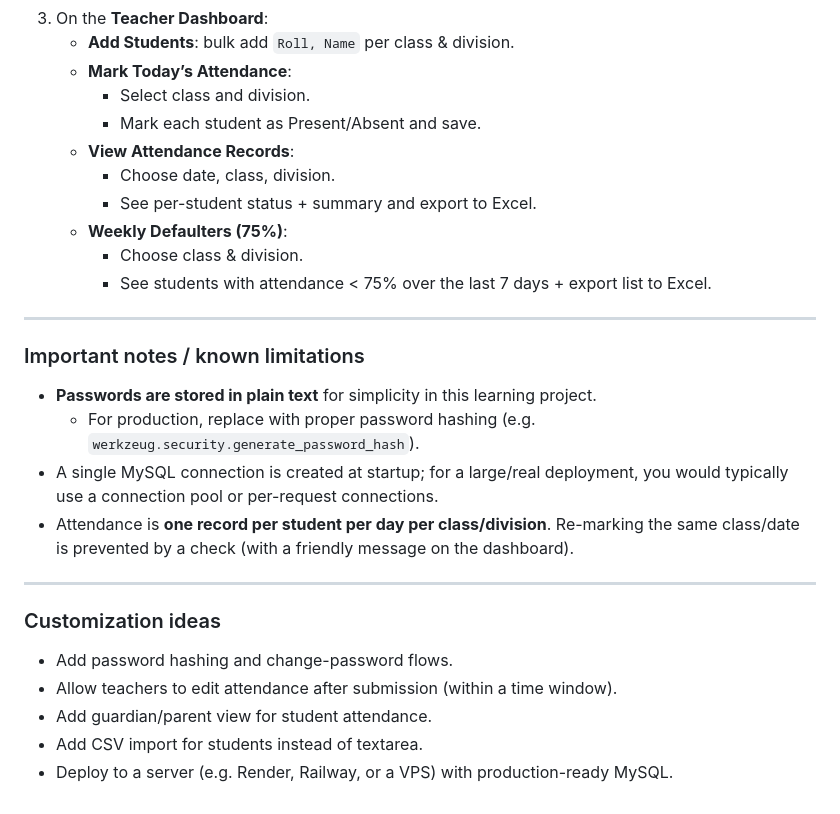
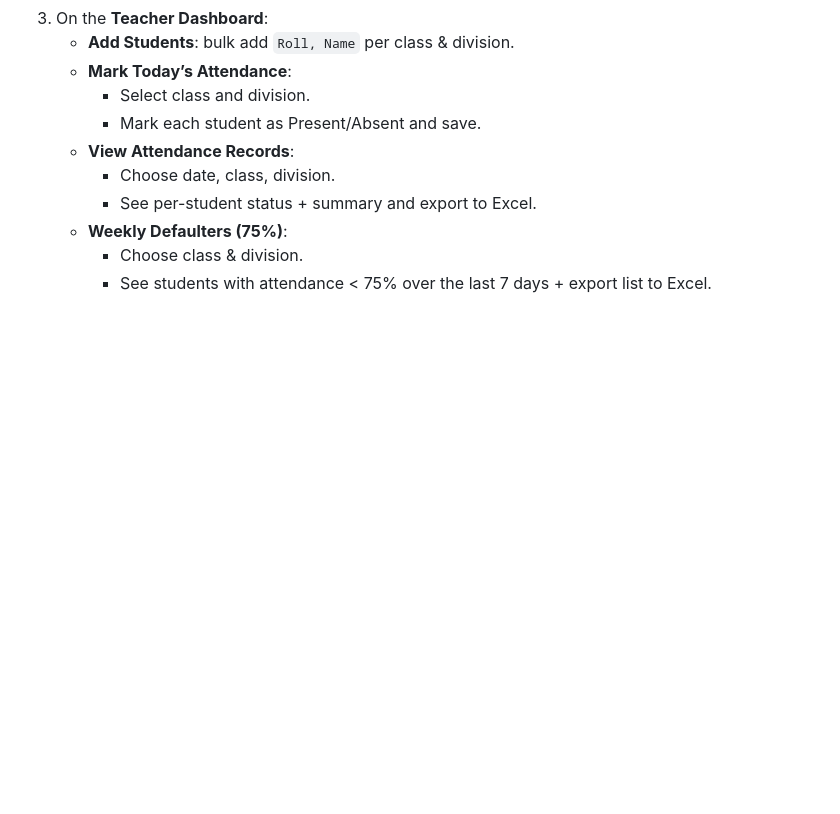
Before and after one commit to Deepthi-Nadar/attendance-system, a Markdown page: README.md, the part around the change. GitHub-like rendering; blank space fills up the shorter version.

Commit message:
Revise README for clarity and updated content
Removed outdated sections and updated formatting.

```diff
--- a/README.md
+++ b/README.md
@@ -168,22 +168,3 @@ Open a browser and visit:
    - **Weekly Defaulters (75%)**:
      - Choose class & division.
      - See students with attendance \< 75% over the last 7 days + export list to Excel.
-
----
-
-### Important notes / known limitations
-
-- **Passwords are stored in plain text** for simplicity in this learning project.
-  - For production, replace with proper password hashing (e.g. `werkzeug.security.generate_password_hash`).
-- A single MySQL connection is created at startup; for a large/real deployment, you would typically use a connection pool or per-request connections.
-- Attendance is **one record per student per day per class/division**. Re-marking the same class/date is prevented by a check (with a friendly message on the dashboard).
-
----
-
-### Customization ideas
-
-- Add password hashing and change-password flows.
-- Allow teachers to edit attendance after submission (within a time window).
-- Add guardian/parent view for student attendance.
-- Add CSV import for students instead of textarea.
-- Deploy to a server (e.g. Render, Railway, or a VPS) with production-ready MySQL.
```
